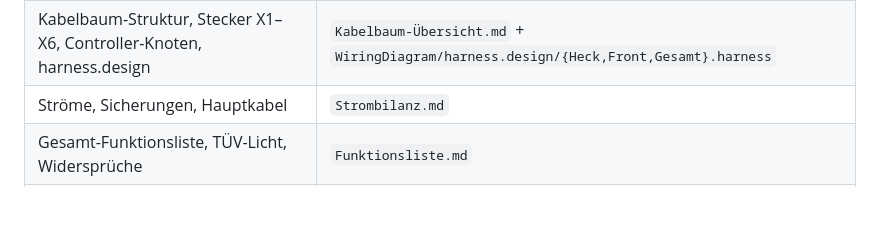
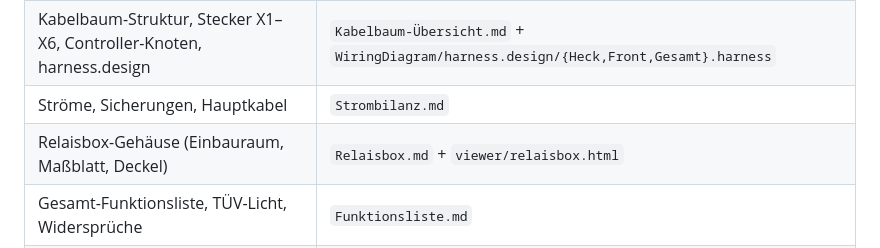
Before and after one commit to TheRealJourage/Buggy, a Markdown page: CLAUDE.md, the part around the change. Drawn GitHub-style; blank space fills up the shorter version.

Commit message:
CLAUDE.md: add relay box enclosure note to doc table
Co-Authored-By: Claude Opus 5.5 <noreply@anthropic.com>

```diff
--- a/CLAUDE.md
+++ b/CLAUDE.md
@@ -17,6 +17,7 @@ genannten Datei; andere Notizen und Memory verlinken, statt zu wiederholen.
 | Bordnetz-Ebenen, Freigabe-Kette, Panels, Lenkrad-Funktionen, Hauptschalter | `Bordnetz-Konzept.md` |
 | Kabelbaum-Struktur, Stecker X1–X6, Controller-Knoten, harness.design | `Kabelbaum-Übersicht.md` + `WiringDiagram/harness.design/{Heck,Front,Gesamt}.harness` |
 | Ströme, Sicherungen, Hauptkabel | `Strombilanz.md` |
+| Relaisbox-Gehäuse (Einbauraum, Maßblatt, Deckel) | `Relaisbox.md` + `viewer/relaisbox.html` |
 | Gesamt-Funktionsliste, TÜV-Licht, Widersprüche | `Funktionsliste.md` |
 | Pneumatik: Logik, Messwerte, Airtec-Liste | `Druckluftanlage.md`; Mechanik/Beschaffung `Zylinderbox.md` |
 | Kühlung K1–K14, L1–L5 | `Kühlkreislauf.md` |
```
